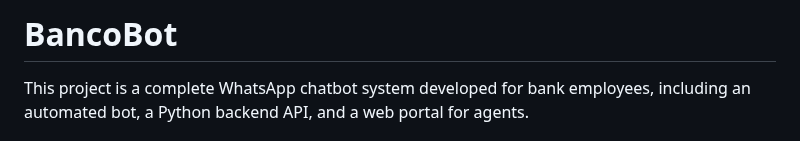
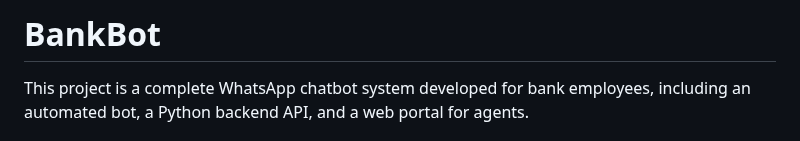
Before and after one commit to leosep/bank-chatbot, a Markdown page: README.md, the part around the change. Rendered like a GitHub page.

```diff
--- a/README.md
+++ b/README.md
@@ -1,4 +1,4 @@
-# BancoBot
+# BankBot
 
 This project is a complete WhatsApp chatbot system developed for bank employees, including an automated bot, a Python backend API, and a web portal for agents.
 
```
